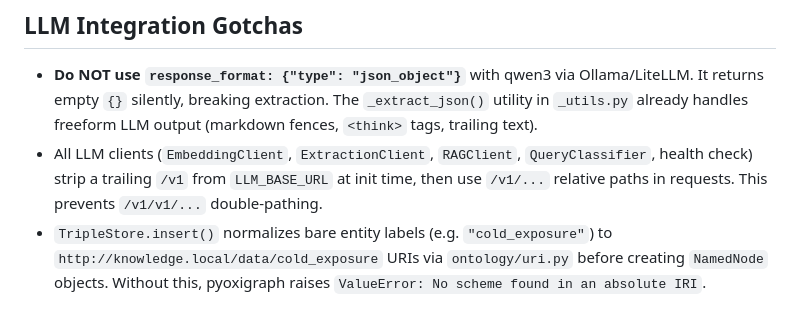
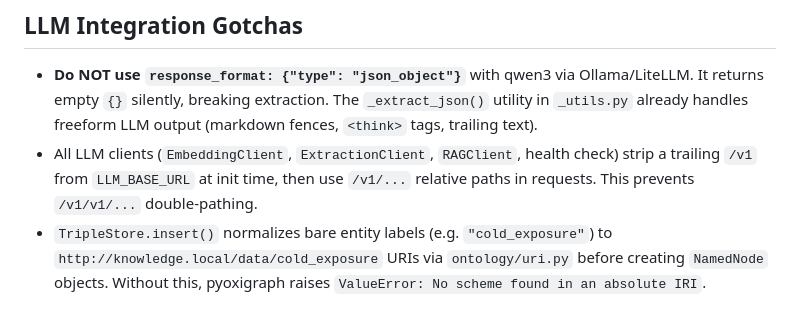
Before and after one commit to arshadansari27/knowledge-service, a Markdown page: CLAUDE.md, the part around the change. GitHub-like rendering.

Commit message:
docs: remove stale QueryClassifier reference from CLAUDE.md
QueryClassifier was inlined into RAGRetriever in the growable
intelligence rewrite. Update LLM client list accordingly.

Co-Authored-By: Claude Opus 4.6 (1M context) <noreply@anthropic.com>

```diff
--- a/CLAUDE.md
+++ b/CLAUDE.md
@@ -117,7 +117,7 @@ Deployed as part of the **AEGIS Docker Swarm stack** on a homelab cluster. Full
 ## LLM Integration Gotchas
 
 - **Do NOT use `response_format: {"type": "json_object"}`** with qwen3 via Ollama/LiteLLM. It returns empty `{}` silently, breaking extraction. The `_extract_json()` utility in `_utils.py` already handles freeform LLM output (markdown fences, `<think>` tags, trailing text).
-- All LLM clients (`EmbeddingClient`, `ExtractionClient`, `RAGClient`, `QueryClassifier`, health check) strip a trailing `/v1` from `LLM_BASE_URL` at init time, then use `/v1/...` relative paths in requests. This prevents `/v1/v1/...` double-pathing.
+- All LLM clients (`EmbeddingClient`, `ExtractionClient`, `RAGClient`, health check) strip a trailing `/v1` from `LLM_BASE_URL` at init time, then use `/v1/...` relative paths in requests. This prevents `/v1/v1/...` double-pathing.
 - `TripleStore.insert()` normalizes bare entity labels (e.g. `"cold_exposure"`) to `http://knowledge.local/data/cold_exposure` URIs via `ontology/uri.py` before creating `NamedNode` objects. Without this, pyoxigraph raises `ValueError: No scheme found in an absolute IRI`.
 
 ## Project Lessons (auto-managed by cmemory)
```
